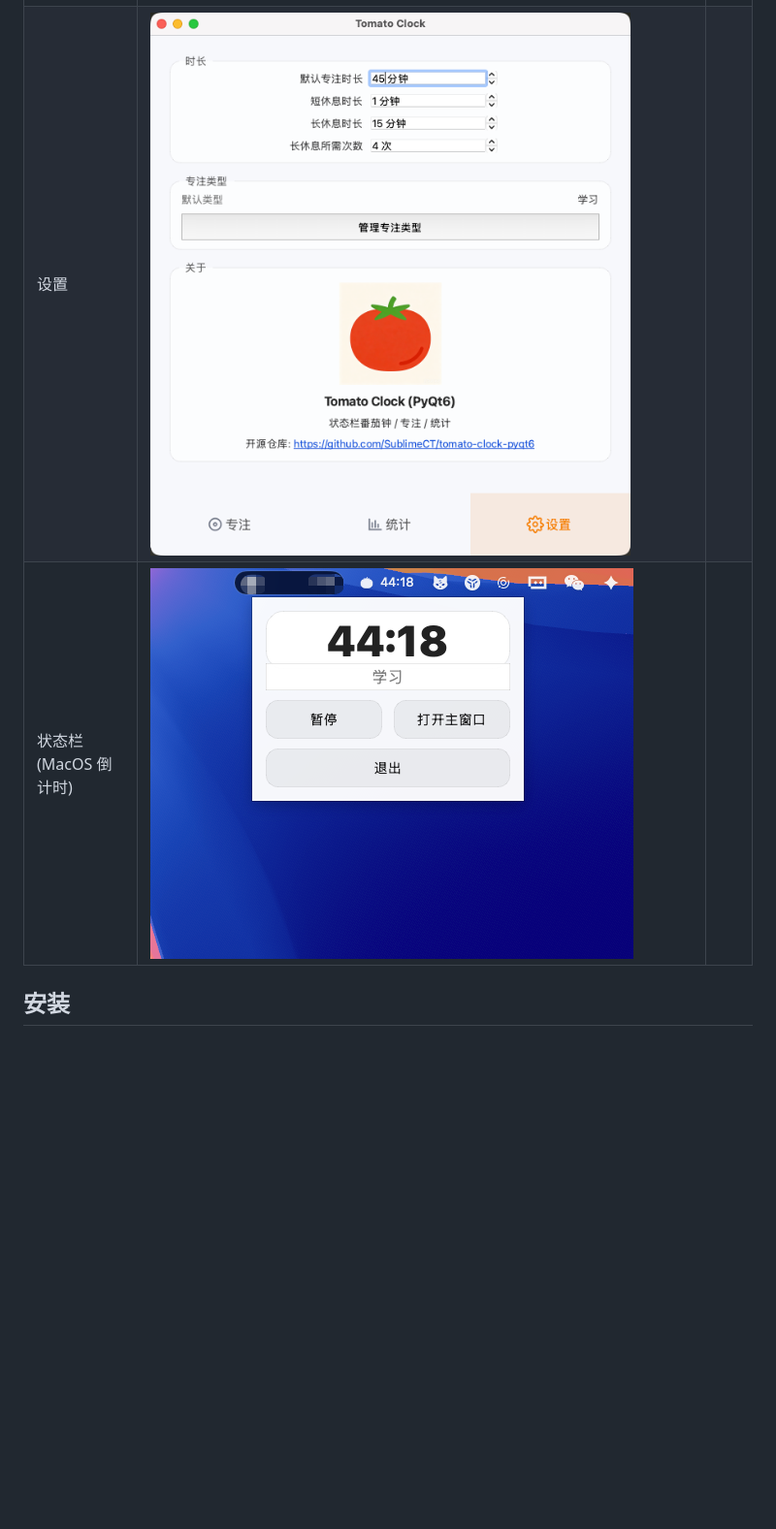
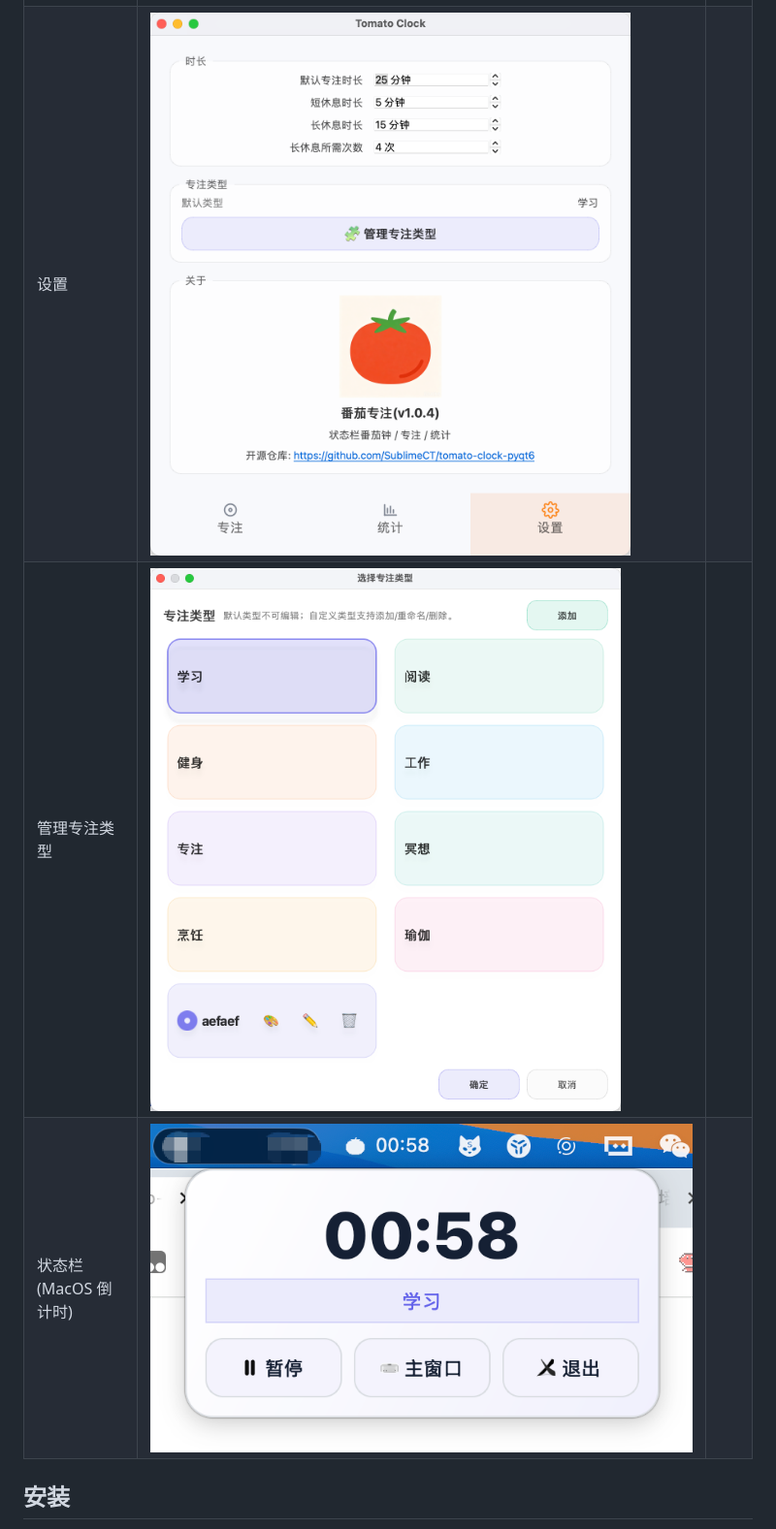
Before and after one commit to SublimeCT/tomato-clock-pyqt6, a Markdown page: README.md, the part around the change. Shown at 97% size. Drawn GitHub-style; pictures changed too: docs/focus_type_management.png (added), docs/settings_tab.png, docs/tray_panel.png; blank space fills up the shorter version.

```diff
--- a/README.md
+++ b/README.md
@@ -22,6 +22,7 @@
 | 统计 | ![](./docs/statistics_tab.png) | |
 | 统计(年) | ![](./docs/statistics_tab_year.png) | |
 | 设置 | ![](./docs/settings_tab.png) | |
+| 管理专注类型 | ![](./docs/focus_type_management.png) | |
 | 状态栏(MacOS 倒计时) | ![](./docs/tray_panel.png) | |
 
 ## 安装
```
Also changed, not shown: 5 other files.
